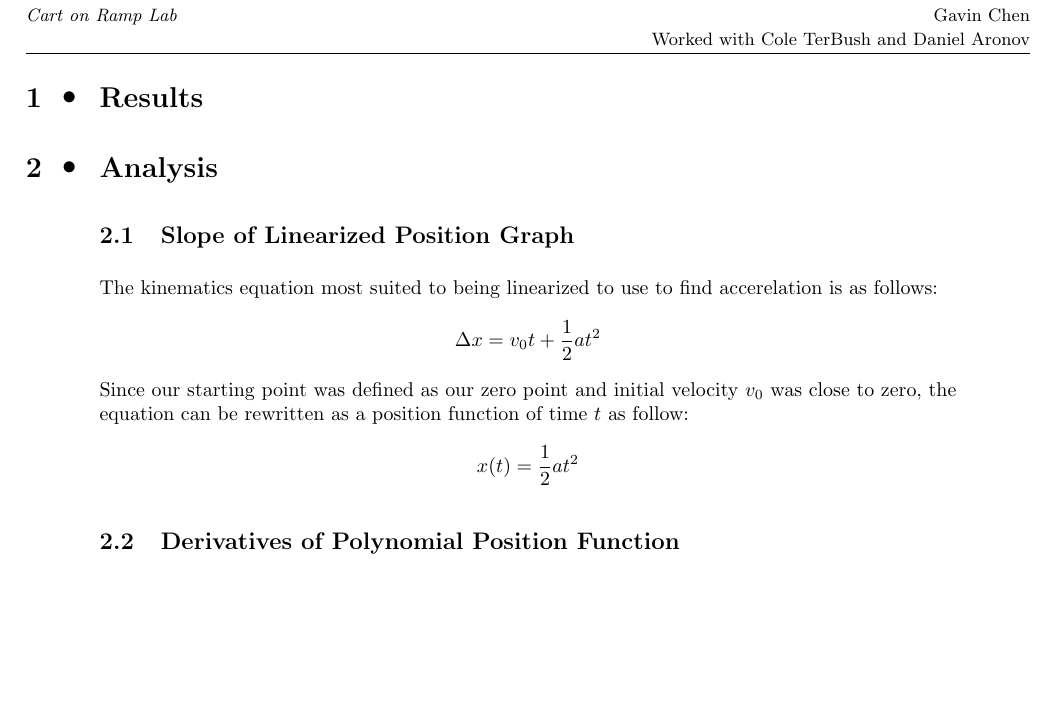
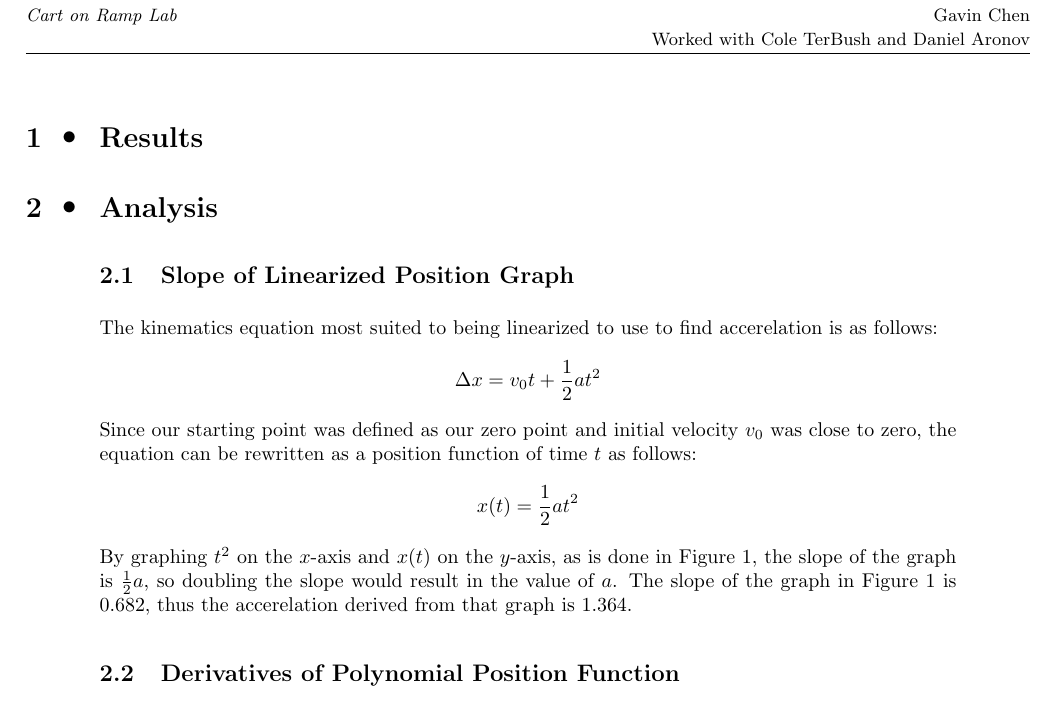
Before and after one commit to Tsundoiii/physics-c-lab-reports, a LaTeX document (Lab 1.1/report.tex): part of the page, cut so that both start at the same text, the shorter picture padded with empty space. Compiled offline with pdfLaTeX.

Commit message:
finish question 1

```diff
--- a/Lab 1.1/report.tex
+++ b/Lab 1.1/report.tex
@@ -1,5 +1,5 @@
 \documentclass{article}
-\usepackage[light]{chs-physics-report}
+\usepackage[light, inline-math]{chs-physics-report}
 \usepackage{pgfplots}
 
 \usepgfplotslibrary{external}
@@ -12,6 +12,7 @@
 
 \begin{document}
 \section{Results}
+\begin{figure}
     % \begin{tikzpicture}
     %     \begin{axis}[enlargelimits=false]
     %         \addplot+[
@@ -21,13 +22,15 @@
     %         table[x=Average Time (s), y=Distance (m), col sep=comma]{Lab 1.1.csv}
     %     \end{axis}
     % \end{tikzpicture}
+    \label{fig:linear}
+\end{figure}
 \section{Analysis}
 \subsection{Slope of Linearized Position Graph}
 The kinematics equation most suited to being linearized to use to find accerelation is as follows:
 \[\Delta x = v_0t + \frac{1}{2}at^2\]
-Since our starting point was defined as our zero point and initial velocity $v_0$ was close to zero, the equation can be rewritten as a position function of time $t$ as follow:
+Since our starting point was defined as our zero point and initial velocity $v_0$ was close to zero, the equation can be rewritten as a position function of time $t$ as follows:
 \[x(t) = \frac{1}{2}at^2\]
-
+By graphing $t^2$ on the $x$-axis and $x(t)$ on the $y$-axis, as is done in Figure \ref{fig:linear}, the slope of the graph is $\frac{1}{2}a$, so doubling the slope would result in the value of $a$. The slope of the graph in Figure \ref{fig:linear} is $0.682$, thus the accerelation derived from that graph is $1.364$.
 
 \subsection{Derivatives of Polynomial Position Function}
 \subsection{Derivatives of Linearized vs. Polynomial Position Functions}
```
Lines whose indentation alone changed are shown as unchanged.
